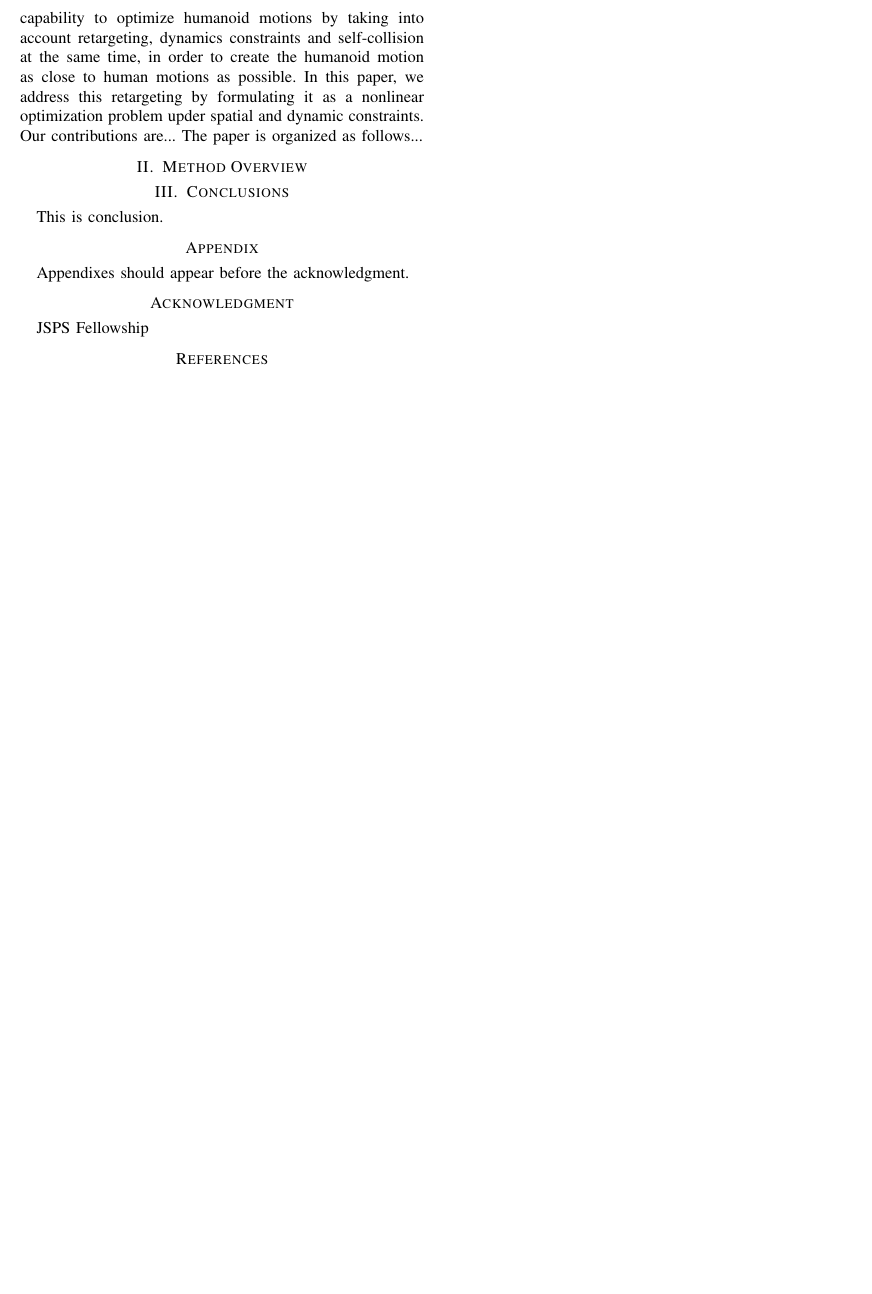
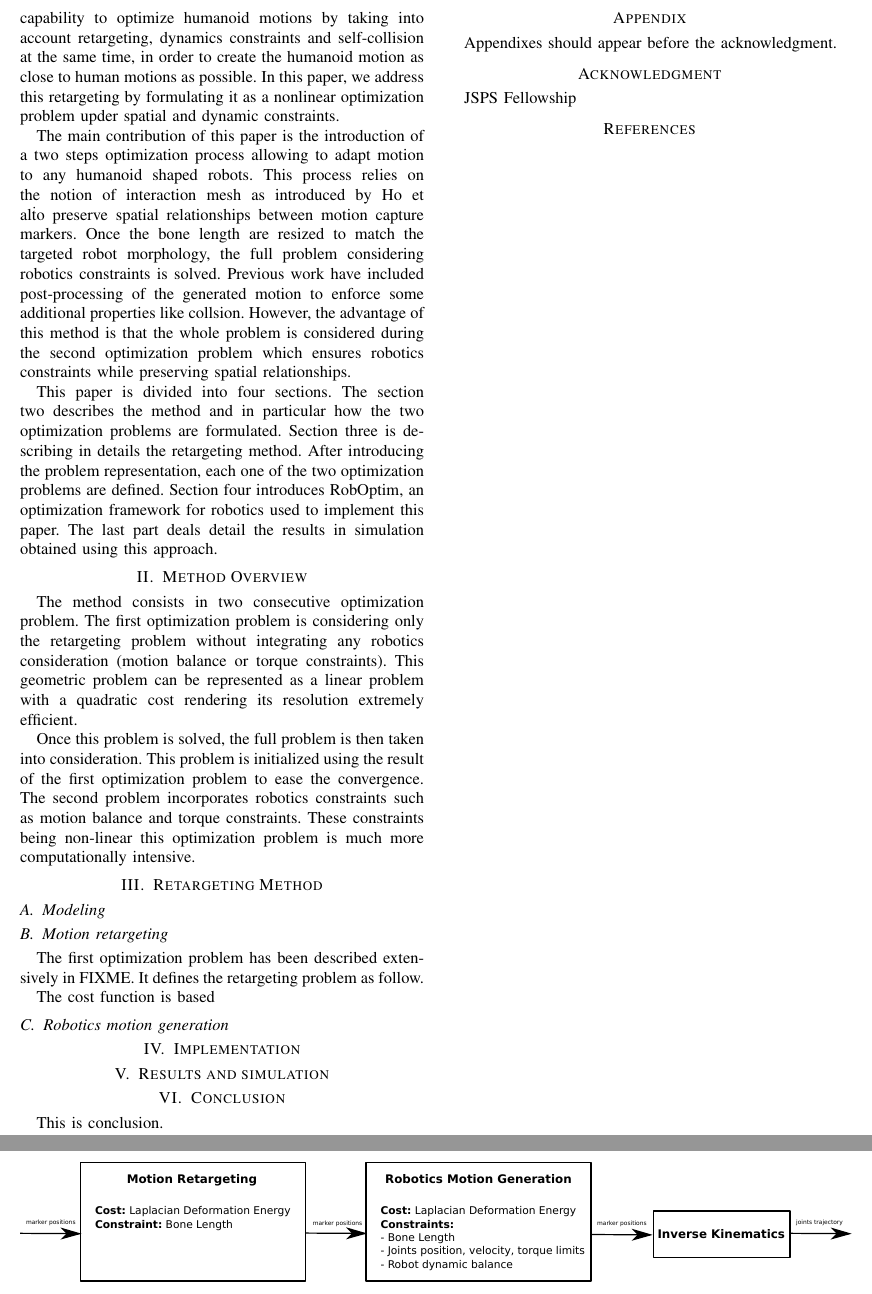
Before and after one commit to thomas-moulard/13humanoids, a LaTeX paper (retargeting-humanoid2013.tex): part of page 2 of 2 before the commit and two parts of pages 2 and 3 of 3 after it, the two joined at a grey line, cut so that both start at the same text, the shorter picture padded with empty space. Compiled offline with pdfLaTeX.

Commit message:
Add content to paper.

```diff
--- a/retargeting-humanoid2013.tex
+++ b/retargeting-humanoid2013.tex
@@ -15,7 +15,7 @@
 % on the last page of the document
 
 % The following packages can be found on http:\\www.ctan.org
-%\usepackage{graphics} % for pdf, bitmapped graphics files
+\usepackage{graphicx}
 %\usepackage{epsfig} % for postscript graphics files
 %\usepackage{mathptmx} % assumes new font selection scheme installed
 %\usepackage{times} % assumes new font selection scheme installed
@@ -179,22 +175,88 @@ unnatural motions.
 % To our knowledge, there has been no motion optimization integrating
 % motion retargeting and self-collision or interaction with
 % environment at the same time.
-Methods in previous research are therefore still lacking
-capability to optimize humanoid motions by taking into account
-retargeting, dynamics constraints and
-self-collision at the same time, in
-order to create the humanoid motion as close to human motions as possible.
-In this paper, we address this retargeting by formulating it
-as a nonlinear optimization problem upder spatial and
-dynamic constraints.
-Our contributions are...
-The paper is organized as follows...
+Methods in previous research are therefore still lacking capability to
+optimize humanoid motions by taking into account retargeting, dynamics
+constraints and self-collision at the same time, in order to create
+the humanoid motion as close to human motions as possible. In this
+paper, we address this retargeting by formulating it as a nonlinear
+optimization problem upder spatial and dynamic constraints.
+
+
+%Our contributions are...
+The main contribution of this paper is the introduction of a two steps
+optimization process allowing to adapt motion to any humanoid shaped
+robots. This process relies on the notion of interaction mesh as
+introduced by Ho et al\. to preserve spatial relationships between
+motion capture markers. Once the bone length are resized to match the
+targeted robot morphology, the full problem considering robotics
+constraints is solved. Previous work have included post-processing of
+the generated motion to enforce some additional properties like
+collsion. However, the advantage of this method is that the whole
+problem is considered during the second optimization problem which
+ensures robotics constraints while preserving spatial relationships.
+
+
+%The paper is organized as follows...
+This paper is divided into four sections. The section two describes
+the method and in particular how the two optimization problems are
+formulated. Section three is describing in details the retargeting
+method. After introducing the problem representation, each one of the
+two optimization problems are defined. Section four introduces
+RobOptim, an optimization framework for robotics used to implement
+this paper. The last part deals detail the results in simulation
+obtained using this approach.
+
 
 \section{Method Overview}
 \label{sec:overview}
 
+\begin{figure*}[ht]
+  \includegraphics[width=\linewidth]{figure/architecture.pdf}
+\end{figure*}
 
-\section{Conclusions}
+
+The method consists in two consecutive optimization problem. The first
+optimization problem is considering only the retargeting problem
+without integrating any robotics consideration (motion balance or
+torque constraints). This geometric problem can be represented as a
+linear problem with a quadratic cost rendering its resolution
+extremely efficient.
+
+Once this problem is solved, the full problem is then taken into
+consideration. This problem is initialized using the result of the
+first optimization problem to ease the convergence. The second problem
+incorporates robotics constraints such as motion balance and torque
+constraints. These constraints being non-linear this optimization
+problem is much more computationally intensive.
+
+
+
+\section{Retargeting Method}
+\label{sec:retargeting}
+
+\subsection{Modeling}
+
+\subsection{Motion retargeting}
+
+
+The first optimization problem has been described extensively in
+FIXME. It defines the retargeting problem as follow.
+
+The cost function is based
+
+
+\subsection{Robotics motion generation}
+
+\section{Implementation}
+\label{sec:implementation}
+
+
+\section{Results and simulation}
+\label{sec:results}
+
+\section{Conclusion}
+\label{sec:conclusion}
 
 This is conclusion.
 
```
Also changed, not shown: retargeting-humanoid2013.tex (46 more changed lines).
